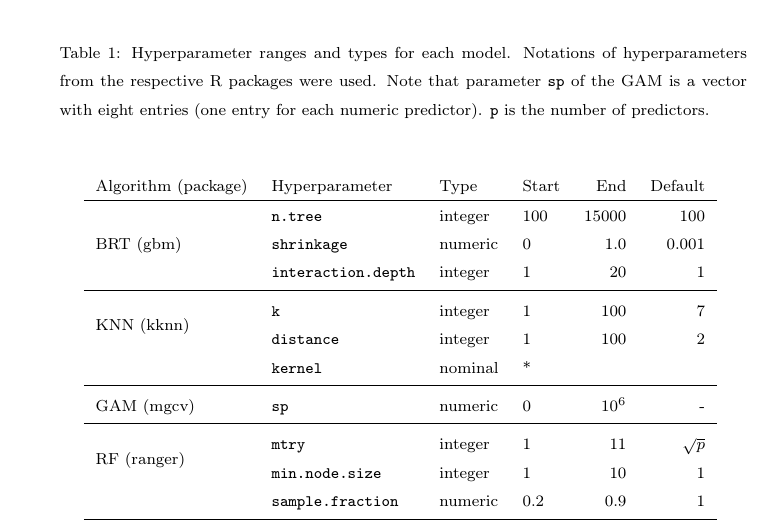
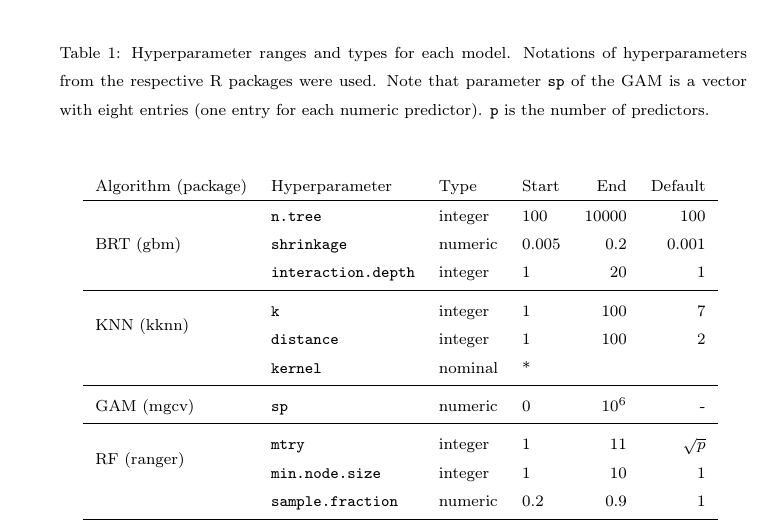
Before and after one commit to pat-s/pathogen-modeling, a LaTeX paper (analysis/paper/submission/3/latex-source-files/elsarticle-template.tex): part of page 10 of 49, cut so that both start at the same text. Compiled offline with pdfLaTeX.

Commit message:
update hyperparameter range from BRT

```diff
--- a/analysis/paper/submission/3/latex-source-files/elsarticle-template.tex
+++ b/analysis/paper/submission/3/latex-source-files/elsarticle-template.tex
@@ -286,8 +286,8 @@ The complete analysis including data is available as a research compendium at Ze
 	\\
 	Algorithm (package)            & Hyperparameter             & Type    & Start     & End      & Default    \\
 	\hline
-	\multirow{3}{*}{BRT (gbm)}     & \texttt{n.tree}            & integer & 100       & 15000    & 100        \\
-	                               & \texttt{shrinkage}         & numeric & 0         & 1.0      & 0.001      \\
+	\multirow{3}{*}{BRT (gbm)}     & \texttt{n.tree}            & integer & 100       & 10000    & 100        \\
+	                               & \texttt{shrinkage}         & numeric & 0.005         & 0.2     & 0.001      \\
 	                               & \texttt{interaction.depth} & integer & 1         & 20       & 1          \\
 	\midrule
 	\multirow{2}{*}{KNN (kknn)}    & \texttt{k}                 & integer & 1         & 100      & 7          \\
```
